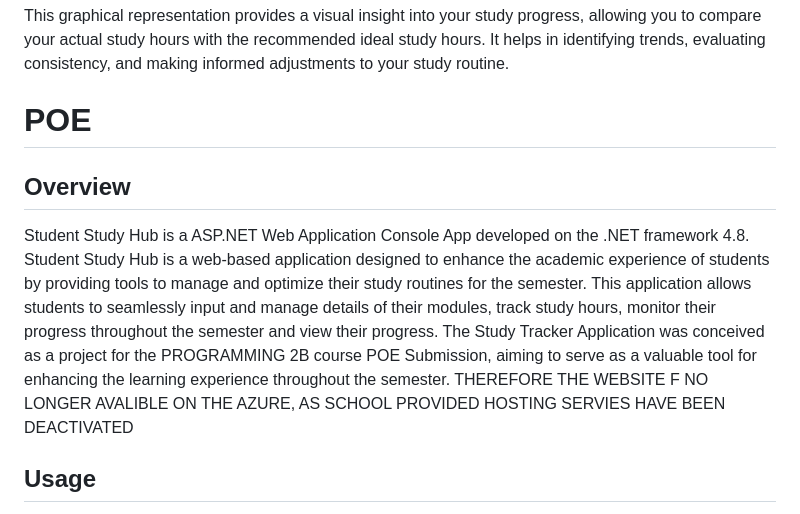
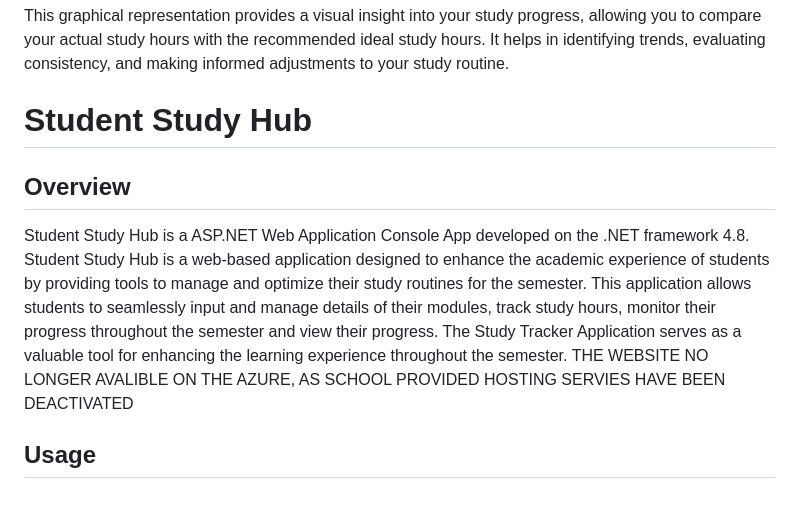
Before and after one commit to hxrm/Student_Study_Hub, a Markdown page: README.md, the part around the change. Rendered like a GitHub page.

```diff
--- a/README.md
+++ b/README.md
@@ -175,14 +175,14 @@ Additionally, the page will display a key for the graph and hovering over each b
 
 This graphical representation provides a visual insight into your study progress, allowing you to compare your actual study hours with the recommended ideal study hours. It helps in identifying trends, evaluating consistency, and making informed adjustments to your study routine.
 
-# POE
+# Student Study Hub
 
 ## Overview
 
 Student Study Hub is a ASP.NET Web Application Console App developed on the .NET framework 4.8.
 Student Study Hub is a web-based application designed to enhance the academic experience of students by providing tools to manage and optimize their study routines for the semester. This application allows students to seamlessly input and manage details of their modules, track study hours, monitor their progress throughout the semester and view their progress.
-The Study Tracker Application was conceived as a project for the PROGRAMMING 2B course POE Submission, aiming to serve as a valuable tool for enhancing the learning experience throughout the semester.
-THEREFORE THE WEBSITE F NO LONGER AVALIBLE ON THE AZURE, AS SCHOOL PROVIDED HOSTING SERVIES HAVE BEEN DEACTIVATED
+The Study Tracker Application serves as a valuable tool for enhancing the learning experience throughout the semester.
+THE WEBSITE NO LONGER AVALIBLE ON THE AZURE, AS SCHOOL PROVIDED HOSTING SERVIES HAVE BEEN DEACTIVATED
 
 
 ## Usage
```
